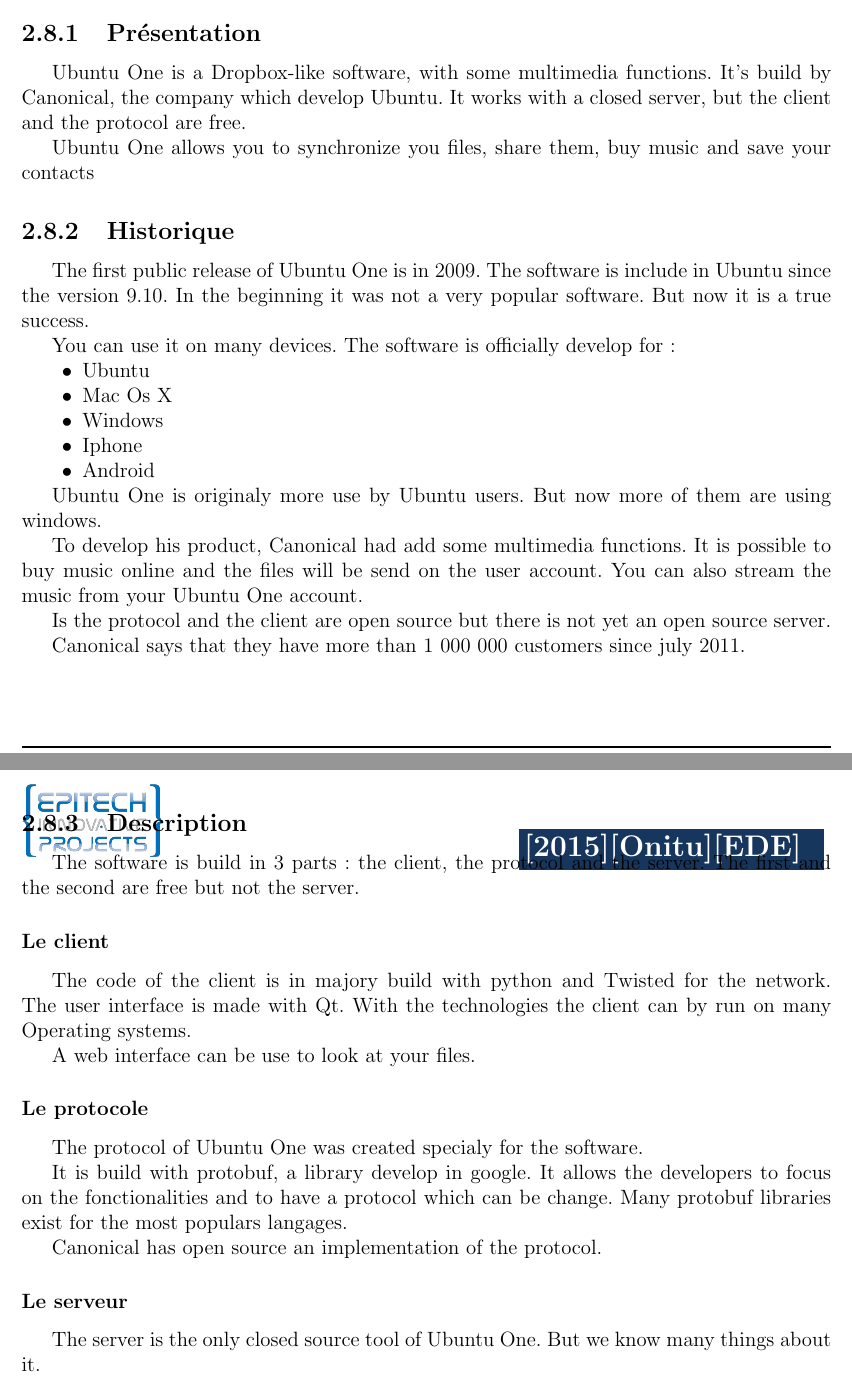
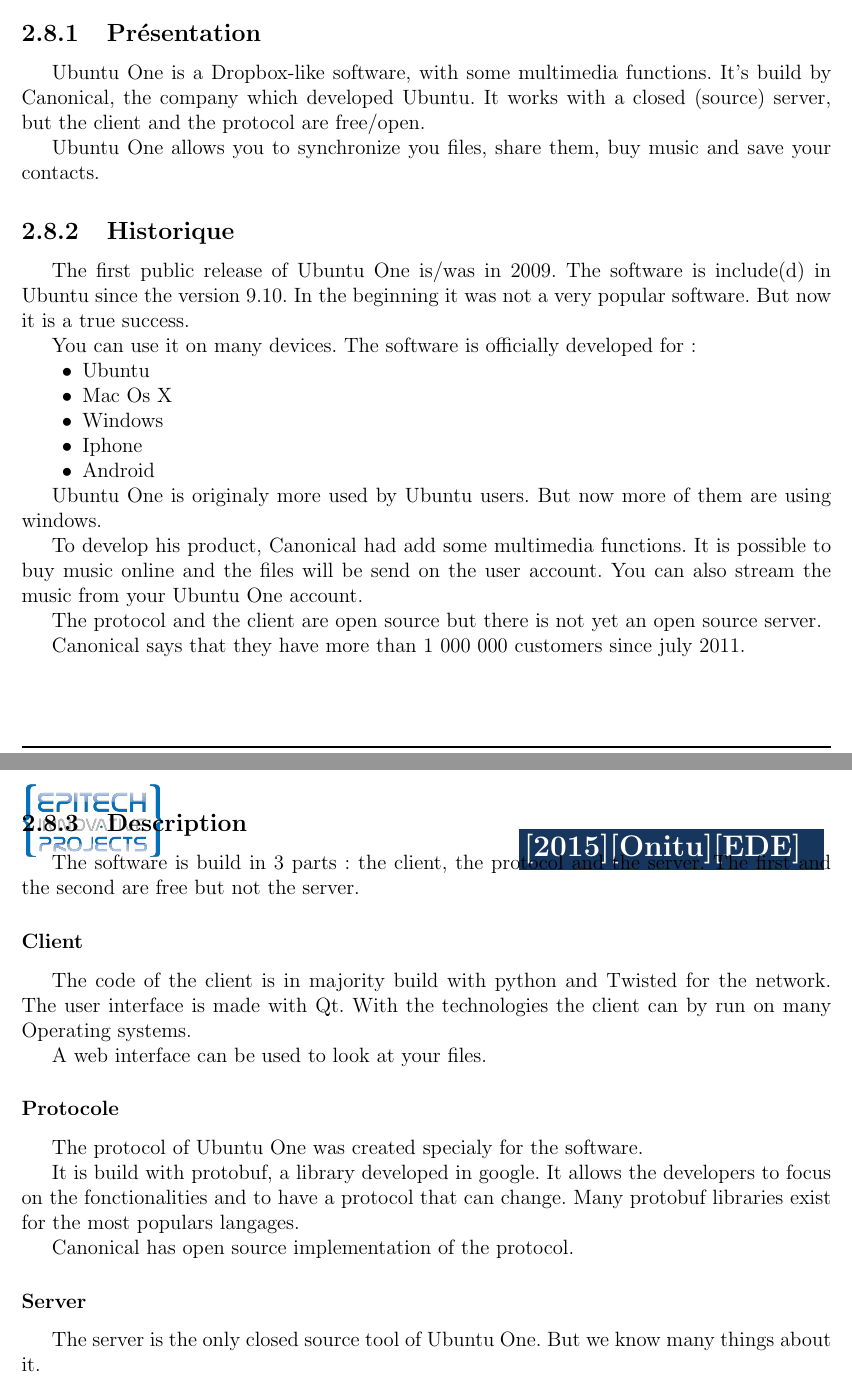
Before and after one commit to onitu/Epitech.EIP, a LaTeX document (LabEIP/Working/ede/en/ede.tex, which reads LabEIP/Working/ede/en/ubuntuone.tex): two parts of pages 13 and 14 of 18, joined at a grey line, cut so that both start at the same text. Compiled offline with pdfLaTeX.

Commit message:
Corrections et suggestions pour ubuntuone

```diff
--- a/LabEIP/Working/ede/en/ubuntuone.tex
+++ b/LabEIP/Working/ede/en/ubuntuone.tex
@@ -1,14 +1,14 @@
 \section{Ubuntu One}
 \thispagestyle{EIP} % seems mandatory
 \subsection{Présentation}
-Ubuntu One is a Dropbox-like software, with some multimedia functions. It's build by Canonical, the company which develop Ubuntu. It works with a closed server, but the client and the protocol are free.
+Ubuntu One is a Dropbox-like software, with some multimedia functions. It's build by Canonical, the company which developed Ubuntu. It works with a closed (source) server, but the client and the protocol are free/open.
 
-Ubuntu One allows you to synchronize you files, share them, buy music and save your contacts
+Ubuntu One allows you to synchronize you files, share them, buy music and save your contacts.
 
 \subsection{Historique}
-The first public release of Ubuntu One is in 2009. The software is include in Ubuntu since the version 9.10. In the beginning it was not a very popular software. But now it is a true success.
+The first public release of Ubuntu One is/was in 2009. The software is include(d) in Ubuntu since the version 9.10. In the beginning it was not a very popular software. But now it is a true success.
 
-You can use it on many devices. The software is officially develop for:
+You can use it on many devices. The software is officially developed for:
 \begin{itemize}
 \renewcommand{\labelitemi}{$\bullet$}
 \item Ubuntu
@@ -18,31 +18,31 @@
 \item Android
 \end{itemize}
 
-Ubuntu One is originaly more use by Ubuntu users. But now more of them are using windows.
+Ubuntu One is originaly more used by Ubuntu users. But now more of them are using windows.
 
 To develop his product, Canonical had add some multimedia functions. It is possible to buy music online and the files will be send on the user account. You can also stream the music from your Ubuntu One account.
 
-Is the protocol and the client are open source but there is not yet an open source server.
+The protocol and the client are open source but there is not yet an open source server.
 
 Canonical says that they have more than 1 000 000 customers since july 2011.
 
 \subsection{Description}
 The software is build in 3 parts: the client, the protocol and the server. The first and the second are free but not the server.
 
-\subsubsection{Le client}
-The code of the client is in majory build with python and Twisted for the network. The user interface is made with Qt. With the technologies the client can by run on many Operating systems.
+\subsubsection{Client}
+The code of the client is in majority build with python and Twisted for the network. The user interface is made with Qt. With the technologies the client can by run on many Operating systems.
 
-A web interface can be use to look at your files.
+A web interface can be used to look at your files.
 
-\subsubsection{Le protocole}
+\subsubsection{Protocole}
 
 The protocol of Ubuntu One was created specialy for the software.
 
-It is build with protobuf, a library develop in google. It allows the developers to focus on the fonctionalities and to have a protocol which can be change. Many protobuf libraries exist for the most populars langages.
+It is build with protobuf, a library developed in google. It allows the developers to focus on the fonctionalities and to have a protocol that can change. Many protobuf libraries exist for the most populars langages.
 
-Canonical has open source an implementation of the protocol.
+Canonical has open source implementation of the protocol.
 
-\subsubsection{Le serveur}
+\subsubsection{Server}
 
 The server is the only closed source tool of Ubuntu One. But we know many things about it.
 
```
